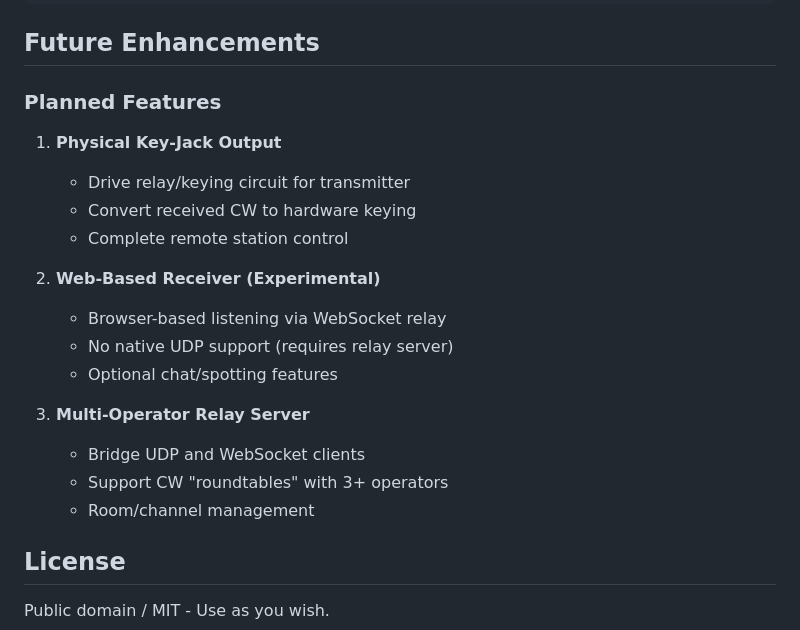
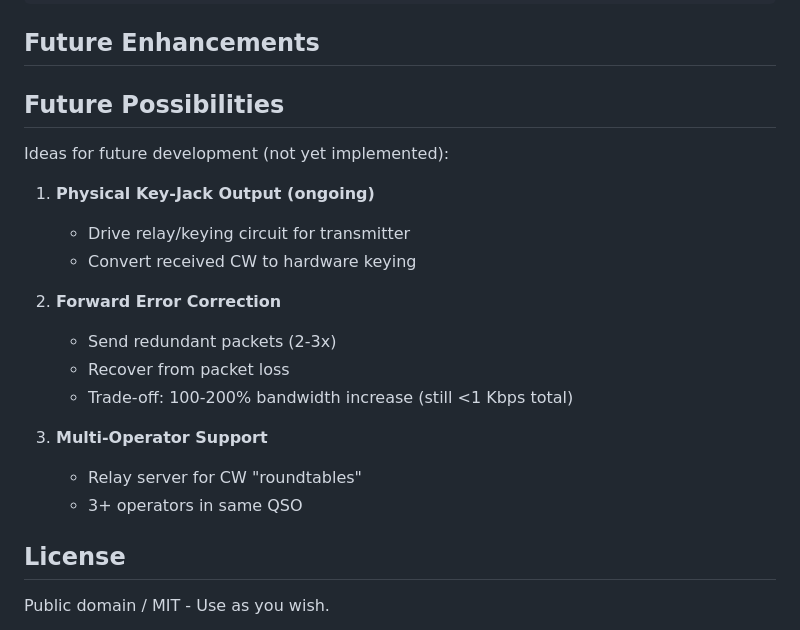
Before and after one commit to tompatulpan/duration-encoded-cw-protocol, a Markdown page: README.md, the part around one of its changes. Drawn GitHub-style.

```diff
--- a/README.md
+++ b/README.md
@@ -416,22 +484,22 @@ python3 cw_receiver.py --buffer 50
 
 ## Future Enhancements
 
-### Planned Features
+## Future Possibilities
 
-1. **Physical Key-Jack Output**
+Ideas for future development (not yet implemented):
+
+1. **Physical Key-Jack Output (ongoing)**
    - Drive relay/keying circuit for transmitter
    - Convert received CW to hardware keying
-   - Complete remote station control
 
-2. **Web-Based Receiver (Experimental)**
-   - Browser-based listening via WebSocket relay
-   - No native UDP support (requires relay server)
-   - Optional chat/spotting features
+2. **Forward Error Correction**
+   - Send redundant packets (2-3x)
+   - Recover from packet loss
+   - Trade-off: 100-200% bandwidth increase (still <1 Kbps total)
 
-3. **Multi-Operator Relay Server**
-   - Bridge UDP and WebSocket clients
-   - Support CW "roundtables" with 3+ operators
-   - Room/channel management
+3. **Multi-Operator Support**
+   - Relay server for CW "roundtables"
+   - 3+ operators in same QSO
 
 ## License
 
```
Also changed, not shown: other parts of README.md (+68 -0 lines), test_implementation/README.md (+11 -12 lines).
